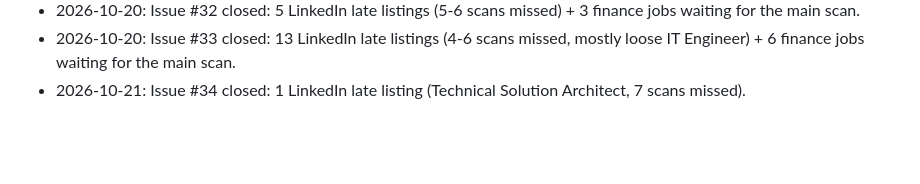
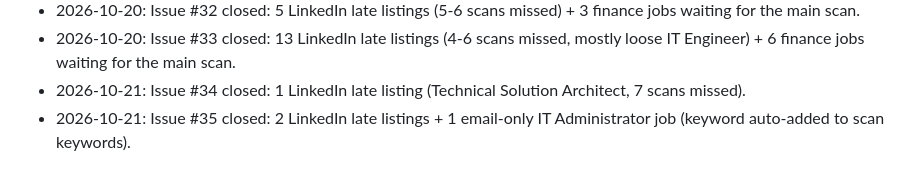
Before and after one commit to mohamedkhalaf0045-stack/job-alert, a Markdown page: docs/MEMORY.md, the part around the change. Rendered like a GitHub page; blank space fills up the shorter version.

Commit message:
docs: record gap-monitor issue #35 outcome
Co-Authored-By: Claude Opus 5.5 <noreply@anthropic.com>
Claude-Session: https://claude.ai/code/session_01JWRBn5FuXTbpR3vJDoXWgb

```diff
--- a/docs/MEMORY.md
+++ b/docs/MEMORY.md
@@ -134,3 +134,4 @@ Open questions to owner: PR per stage? Still use `linux/`, Railway (`railway.tom
 - 2026-10-20: Issue #32 closed: 5 LinkedIn late listings (5-6 scans missed) + 3 finance jobs waiting for the main scan.
 - 2026-10-20: Issue #33 closed: 13 LinkedIn late listings (4-6 scans missed, mostly loose IT Engineer) + 6 finance jobs waiting for the main scan.
 - 2026-10-21: Issue #34 closed: 1 LinkedIn late listing (Technical Solution Architect, 7 scans missed).
+- 2026-10-21: Issue #35 closed: 2 LinkedIn late listings + 1 email-only IT Administrator job (keyword auto-added to scan keywords).
```
